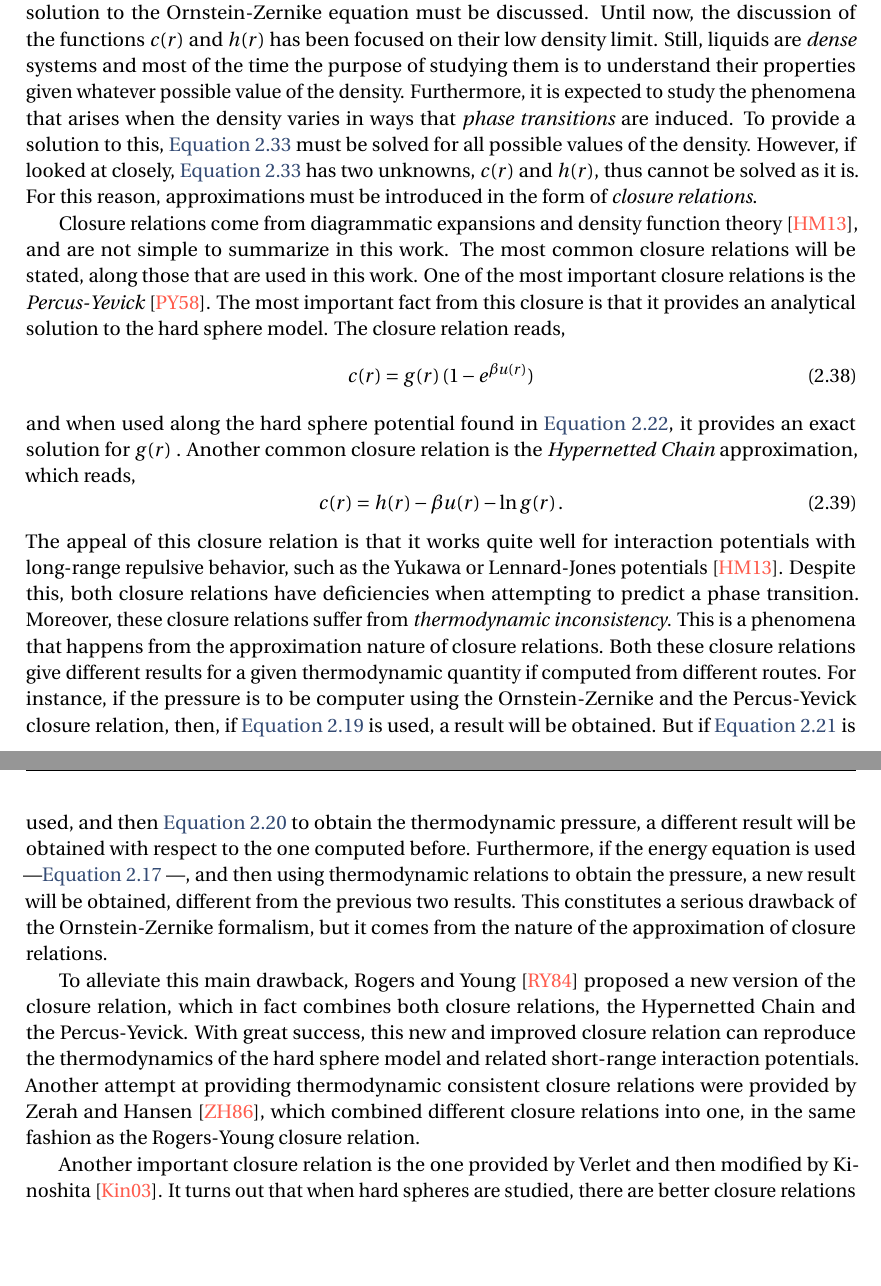
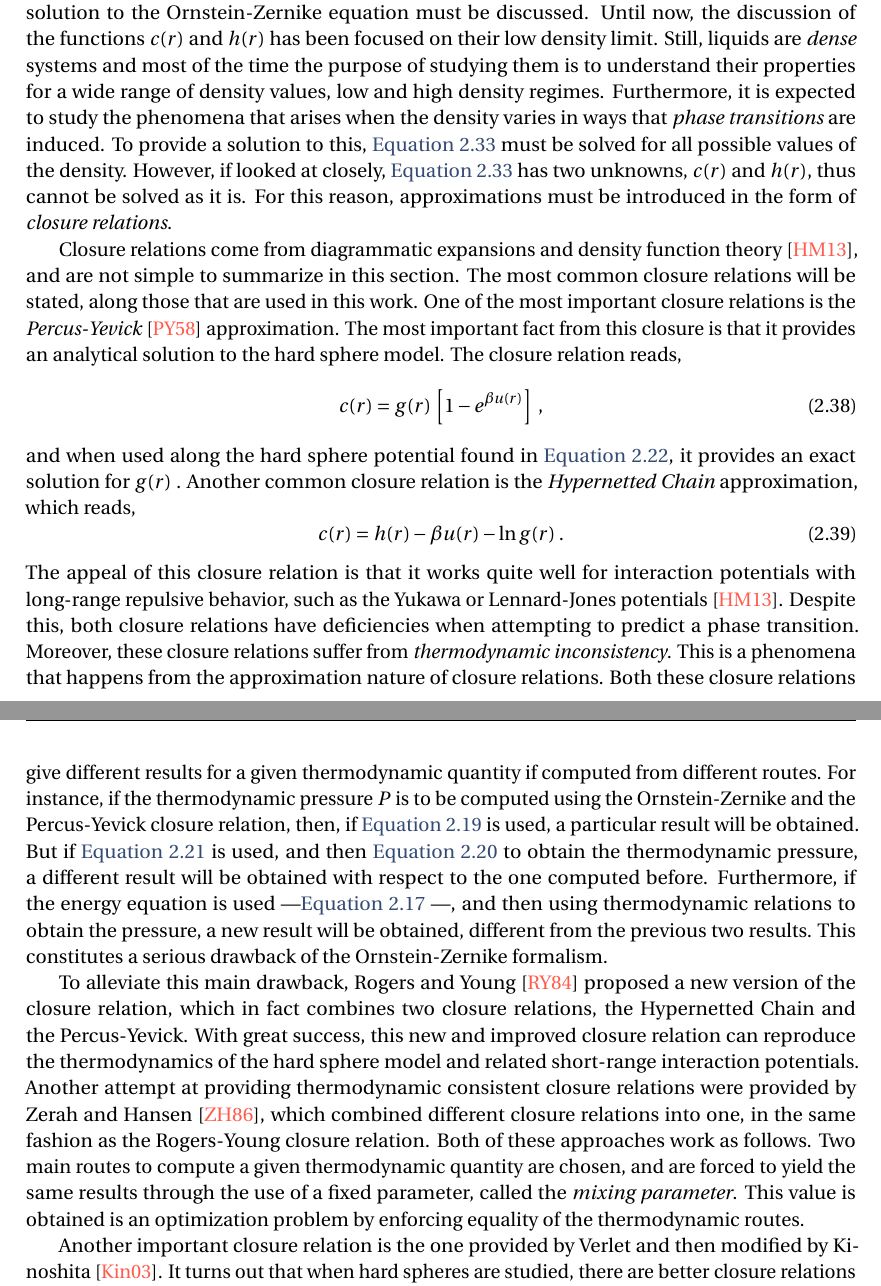
Before and after one commit to edwinb-ai/masters-thesis, a LaTeX thesis (main.tex, which reads capitulos/capitulo-2.tex): two parts of pages 19 and 20 of 48, joined at a grey line, cut so that both start at the same text, the shorter picture padded with empty space. Compiled offline with pdfLaTeX.

Commit message:
:sparkles:
Último lote de correcciones, listo para ser revisado por asesores.

```diff
--- a/capitulos/capitulo-2.tex
+++ b/capitulos/capitulo-2.tex
@@ -610,8 +613,9 @@ Now that it has been stated the relation between the three quantities,
 $c(r), \, g(r), \, \text{and} \, u(r)$, the solution to the Ornstein-Zernike equation
 must be discussed. Until now, the discussion of the functions $c(r)$ and $h(r)$ has been
 focused on their low density limit. Still, liquids are \emph{dense} systems and most of
-the time the purpose of studying them is to understand their properties given whatever
-possible value of the density. Furthermore, it is expected to study the phenomena that
+the time the purpose of studying them is to understand their properties for a wide range
+of density values, low and high density regimes.
+Furthermore, it is expected to study the phenomena that
 arises when the density varies in ways that \emph{phase transitions} are induced.
 To provide a solution to this, \autoref{eq:ornstein-zernike} must be solved for all possible
 values of the density. However, if looked at closely, \autoref{eq:ornstein-zernike} has
@@ -619,20 +623,21 @@ two unknowns, $c(r)$ and $h(r)$, thus cannot be solved as it is. For this reason
 approximations must be introduced in the form of \emph{closure relations}.
 
 Closure relations come from diagrammatic expansions and density function theory~\cite{hansenTheorySimpleLiquids2013},
-and are not simple to summarize in this work. The most common closure relations will be
+and are not simple to summarize in this section. The most common closure relations will be
 stated, along those that are used in this work. One of the most important closure relations
-is the \emph{Percus-Yevick}~\cite{percusAnalysisClassicalStatistical1958}.
+is the \emph{Percus-Yevick}~\cite{percusAnalysisClassicalStatistical1958} approximation.
 The most important fact from this closure is that it provides an analytical solution to the
 hard sphere model. The closure relation reads,
 \begin{equation}
-    c(r) = g(r) \, (1 - e^{\beta u(r)})
+    c(r) = g(r) \, \left[1 - e^{\beta u(r)}\right]
+    \; ,
     \label{eq:py-cr}
 \end{equation}
 and when used along the hard sphere potential found in \autoref{eq:hard-sphere}, it provides
 an exact solution for \rdf.
 Another common closure relation is the \emph{Hypernetted Chain} approximation, which reads,
 \begin{equation}
-    c(r) = h(r) - \beta u(r) - \ln{g(r)} \, .
+    c(r) = h(r) - \beta u(r) - \ln{g(r)} \; .
     \label{eq:hnc-cr}
 \end{equation}
 The appeal of this closure relation is that it works quite well for interaction potentials
@@ -642,25 +647,28 @@ phase transition. Moreover, these closure relations suffer from
 \emph{thermodynamic inconsistency}. This is a phenomena that happens from the approximation
 nature of closure relations. Both these closure relations give different results for
 a given thermodynamic quantity if computed from different routes. For instance, if the
-pressure is to be computer using the Ornstein-Zernike and the Percus-Yevick closure
-relation, then, if \autoref{eq:pressure-equation} is used, a result will be obtained.
+thermodynamic pressure $P$ is to be computed using the Ornstein-Zernike and the
+Percus-Yevick closure relation, then, if \autoref{eq:pressure-equation} is used, a
+particular result will be obtained.
 But if \autoref{eq:chi-rdf} is used, and then \autoref{eq:isothermal-chi} to obtain the
 thermodynamic pressure, a different result will be obtained with respect to the one
 computed before. Furthermore, if the energy equation is used
 \textemdash \autoref{eq:total-energy-rdf} \textemdash,
 and then using thermodynamic relations to obtain the pressure, a new result will be
 obtained, different from the previous two results. This constitutes a serious drawback of
-the Ornstein-Zernike formalism, but it comes from the nature of the approximation of
-closure relations.
+the Ornstein-Zernike formalism.
 
 To alleviate this main drawback, Rogers and Young~\cite{rogersNewThermodynamicallyConsistent1984b}
-proposed a new version of the closure relation, which in fact combines both closure
+proposed a new version of the closure relation, which in fact combines two closure
 relations, the Hypernetted Chain and the Percus-Yevick. With great success, this new
 and improved closure relation can reproduce the thermodynamics of the hard sphere model
 and related short-range interaction potentials. Another attempt at providing thermodynamic
 consistent closure relations were provided by Zerah and Hansen~\cite{zerahSelfConsistentIntegral1986},
 which combined different closure relations into one, in the same fashion as the Rogers-Young
-closure relation.
+closure relation. Both of these approaches work as follows. Two main routes to compute a
+given thermodynamic quantity are chosen, and are forced to yield the same results through
+the use of a fixed parameter, called the \emph{mixing parameter}. This value is obtained is
+an optimization problem by enforcing equality of the thermodynamic routes.
 
 Another important closure relation is the one provided by Verlet and then modified by
 Kinoshita~\cite{kinoshitaInteractionSurfacesSolvophobicity2003}. It turns out that
```
Also changed, not shown: main.pdf, capitulos/capitulo-2.tex (25 more changed lines).
